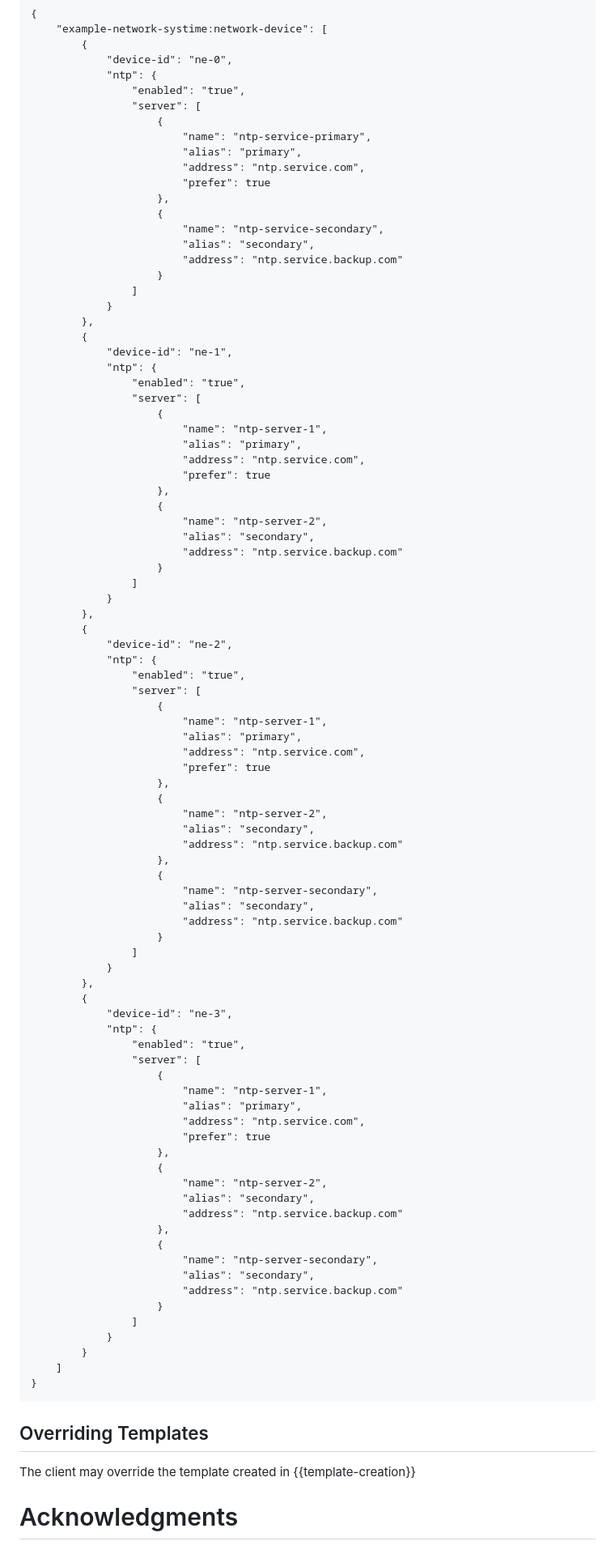
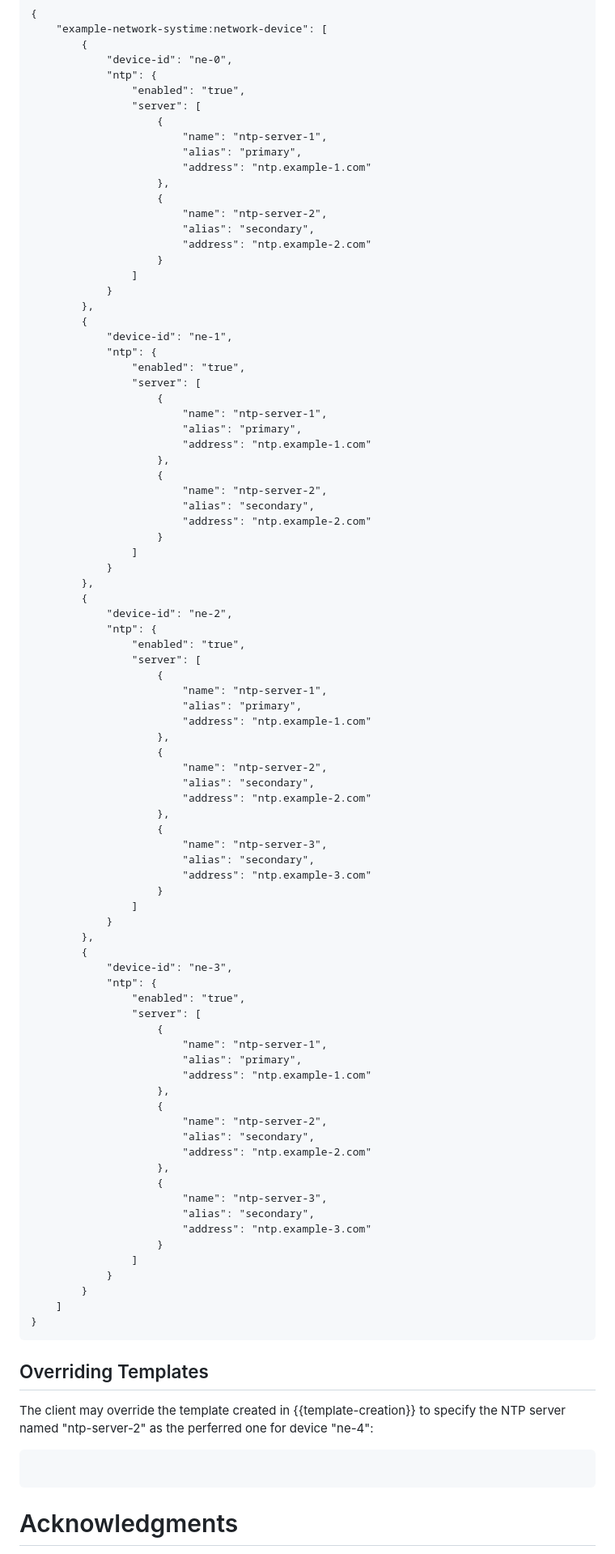
Before and after one commit to QiufangMa/template-mechanism, a Markdown page: draft-ma-netmod-YANG-template.md, the part around the change printed below. Shown: that part at 81% size. GitHub-like rendering.

Commit message:
tweak text

```diff
--- a/draft-ma-netmod-YANG-template.md
+++ b/draft-ma-netmod-YANG-template.md
@@ -714,15 +712,14 @@ Which is equivalent to the following configuration:
                 "enabled": "true",
                 "server": [
                     {
-                        "name": "ntp-service-primary",
+                        "name": "ntp-server-1",
                         "alias": "primary",
-                        "address": "ntp.service.com",
-                        "prefer": true
+                        "address": "ntp.example-1.com"
                     },
                     {
-                        "name": "ntp-service-secondary",
+                        "name": "ntp-server-2",
                         "alias": "secondary",
-                        "address": "ntp.service.backup.com"
+                        "address": "ntp.example-2.com"
                     }
                 ]
             }
@@ -735,13 +732,12 @@ Which is equivalent to the following configuration:
                     {
                         "name": "ntp-server-1",
                         "alias": "primary",
-                        "address": "ntp.service.com",
-                        "prefer": true
+                        "address": "ntp.example-1.com"
                     },
                     {
                         "name": "ntp-server-2",
                         "alias": "secondary",
-                        "address": "ntp.service.backup.com"
+                        "address": "ntp.example-2.com"
                     }
                 ]
             }
@@ -754,18 +750,17 @@ Which is equivalent to the following configuration:
                     {
                         "name": "ntp-server-1",
                         "alias": "primary",
-                        "address": "ntp.service.com",
-                        "prefer": true
+                        "address": "ntp.example-1.com"
                     },
                     {
                         "name": "ntp-server-2",
                         "alias": "secondary",
-                        "address": "ntp.service.backup.com"
+                        "address": "ntp.example-2.com"
                     },
                     {
-                        "name": "ntp-server-secondary",
+                        "name": "ntp-server-3",
                         "alias": "secondary",
-                        "address": "ntp.service.backup.com"
+                        "address": "ntp.example-3.com"
                     }
                 ]
             }
@@ -778,18 +773,17 @@ Which is equivalent to the following configuration:
                     {
                         "name": "ntp-server-1",
                         "alias": "primary",
-                        "address": "ntp.service.com",
-                        "prefer": true
+                        "address": "ntp.example-1.com"
                     },
                     {
                         "name": "ntp-server-2",
                         "alias": "secondary",
-                        "address": "ntp.service.backup.com"
+                        "address": "ntp.example-2.com"
                     },
                     {
-                        "name": "ntp-server-secondary",
+                        "name": "ntp-server-3",
                         "alias": "secondary",
-                        "address": "ntp.service.backup.com"
+                        "address": "ntp.example-3.com"
                     }
                 ]
             }
@@ -800,8 +794,12 @@ Which is equivalent to the following configuration:
 
 ## Overriding Templates
 
-The client may override the template created in {{template-creation}}
+The client may override the template created in {{template-creation}} to specify
+the NTP server named "ntp-server-2" as the perferred one for device "ne-4":
 
+~~~~
+
+~~~~
 
 # Acknowledgments
 {:numbered="false"}
```
Also changed, not shown: other parts of draft-ma-netmod-YANG-template.md (+9 -11 lines).
